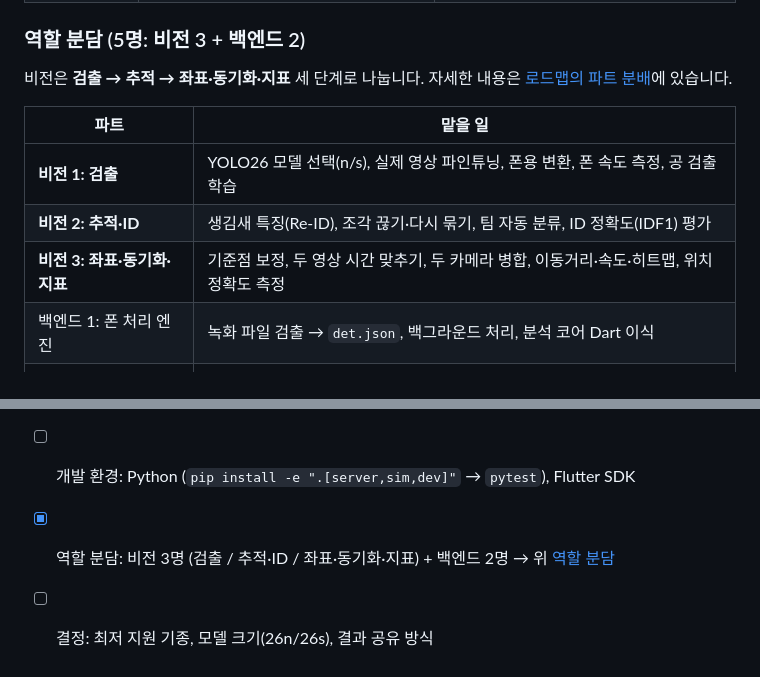
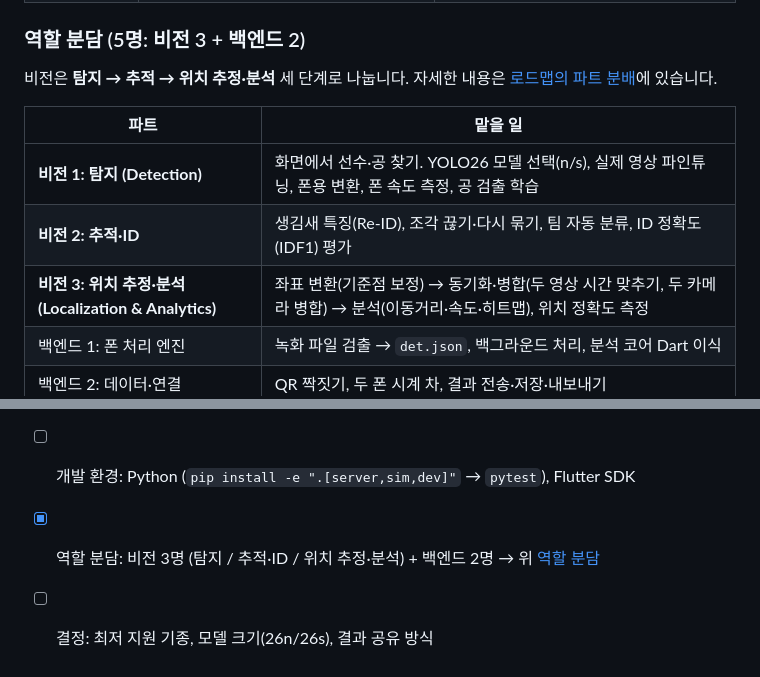
Before and after one commit to jjs523/futsal-analytics, a Markdown page: docs/notion-summary.md, 2 parts joined by grey strips. Rendered like a GitHub page.

```diff
--- a/docs/notion-summary.md
+++ b/docs/notion-summary.md
@@ -78,13 +78,13 @@
 
 ### 역할 분담 (5명: 비전 3 + 백엔드 2)
 
-비전은 **검출 → 추적 → 좌표·동기화·지표** 세 단계로 나눕니다. 자세한 내용은 [로드맵의 파트 분배](roadmap.md#파트-분배-5명-비전-3--백엔드-2)에 있습니다.
+비전은 **탐지 → 추적 → 위치 추정·분석** 세 단계로 나눕니다. 자세한 내용은 [로드맵의 파트 분배](roadmap.md#파트-분배-5명-비전-3--백엔드-2)에 있습니다.
 
 | 파트 | 맡을 일 |
 |---|---|
-| **비전 1: 검출** | YOLO26 모델 선택(n/s), 실제 영상 파인튜닝, 폰용 변환, 폰 속도 측정, 공 검출 학습 |
+| **비전 1: 탐지 (Detection)** | 화면에서 선수·공 찾기. YOLO26 모델 선택(n/s), 실제 영상 파인튜닝, 폰용 변환, 폰 속도 측정, 공 검출 학습 |
 | **비전 2: 추적·ID** | 생김새 특징(Re-ID), 조각 끊기·다시 묶기, 팀 자동 분류, ID 정확도(IDF1) 평가 |
-| **비전 3: 좌표·동기화·지표** | 기준점 보정, 두 영상 시간 맞추기, 두 카메라 병합, 이동거리·속도·히트맵, 위치 정확도 측정 |
+| **비전 3: 위치 추정·분석 (Localization & Analytics)** | 좌표 변환(기준점 보정) → 동기화·병합(두 영상 시간 맞추기, 두 카메라 병합) → 분석(이동거리·속도·히트맵), 위치 정확도 측정 |
 | 백엔드 1: 폰 처리 엔진 | 녹화 파일 검출 → `det.json`, 백그라운드 처리, 분석 코어 Dart 이식 |
 | 백엔드 2: 데이터·연결 | QR 짝짓기, 두 폰 시계 차, 결과 전송·저장·내보내기 |
 
@@ -95,5 +95,5 @@
 - [ ] 구장 라인 크기 실측, 삼각대 위치·높이 기록
 - [ ] **팀원 폰 전부에서 YOLO 검출 속도 측정** (최저 사양이 설계를 정함)
 - [ ] 개발 환경: Python (`pip install -e ".[server,sim,dev]"` → `pytest`), Flutter SDK
-- [x] 역할 분담: 비전 3명 (검출 / 추적·ID / 좌표·동기화·지표) + 백엔드 2명 → 위 [역할 분담](#역할-분담-5명-비전-3--백엔드-2)
+- [x] 역할 분담: 비전 3명 (탐지 / 추적·ID / 위치 추정·분석) + 백엔드 2명 → 위 [역할 분담](#역할-분담-5명-비전-3--백엔드-2)
 - [ ] 결정: 최저 지원 기종, 모델 크기(26n/26s), 결과 공유 방식
```
Also changed, not shown: docs/roadmap.md (+2 -2 lines).
